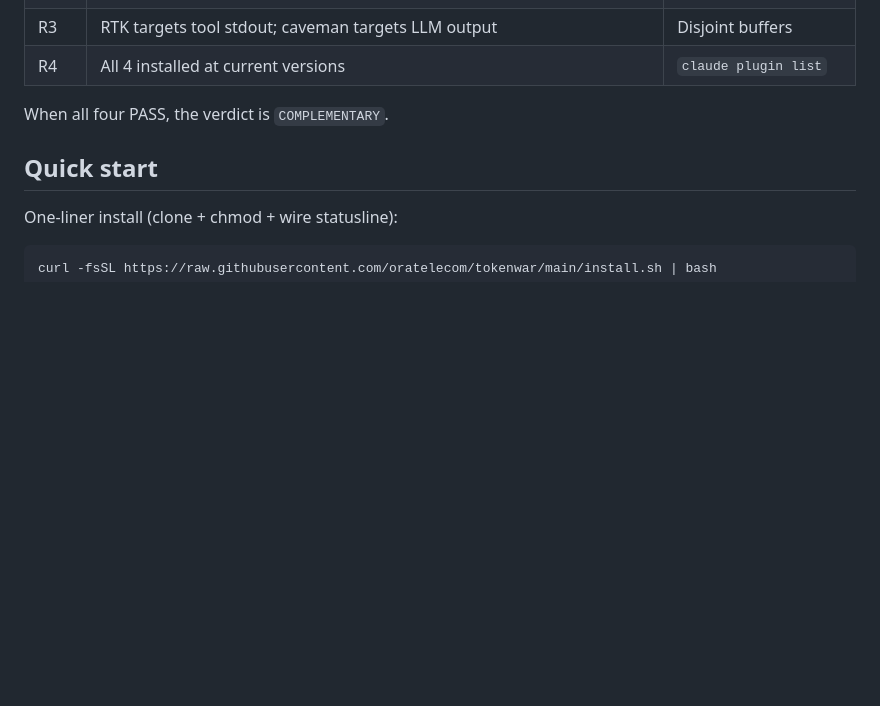
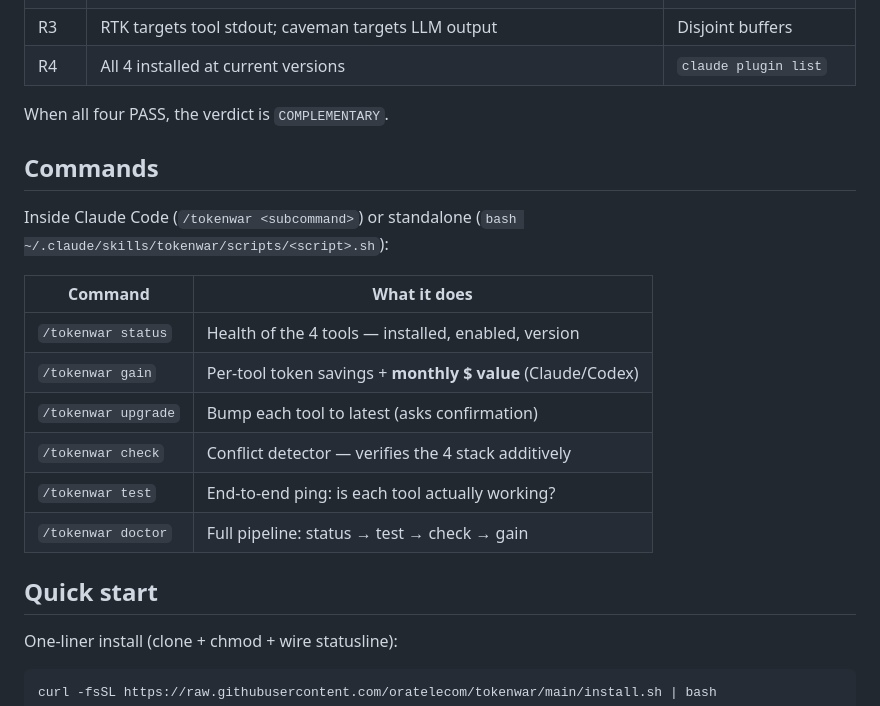
Before and after one commit to oratelecom/tokenwar, a Markdown page: README.md, the part around the change. Rendered like a GitHub page; blank space fills up the shorter version.

Commit message:
docs(readme): add top-level commands table so /tokenwar gain is visible
Previously gain and other subcommands were buried in the manual-install
bash-script listings. A reader scrolling the README never saw "/tokenwar
gain" as a command — they'd only find the bash script invocation under
the manual-install section. Added a "Commands" section right after the
complementarity rules table with every subcommand, including the $ value
hook for gain, so it's the first thing a visitor sees after "why they
stack."

Co-Authored-By: Claude Opus 4.8 (1M context) <noreply@anthropic.com>

```diff
--- a/README.md
+++ b/README.md
@@ -58,6 +58,19 @@ The tokenwar `check.sh` script enforces 4 rules:
 | R4   | All 4 installed at current versions                                                | `claude plugin list`    |
 
 When all four PASS, the verdict is `COMPLEMENTARY`.
+
+## Commands
+
+Inside Claude Code (`/tokenwar <subcommand>`) or standalone (`bash ~/.claude/skills/tokenwar/scripts/<script>.sh`):
+
+| Command | What it does |
+| --- | --- |
+| `/tokenwar status` | Health of the 4 tools — installed, enabled, version |
+| `/tokenwar gain` | Per-tool token savings + **monthly $ value** (Claude/Codex) |
+| `/tokenwar upgrade` | Bump each tool to latest (asks confirmation) |
+| `/tokenwar check` | Conflict detector — verifies the 4 stack additively |
+| `/tokenwar test` | End-to-end ping: is each tool actually working? |
+| `/tokenwar doctor` | Full pipeline: status → test → check → gain |
 
 ## Quick start
 
```
